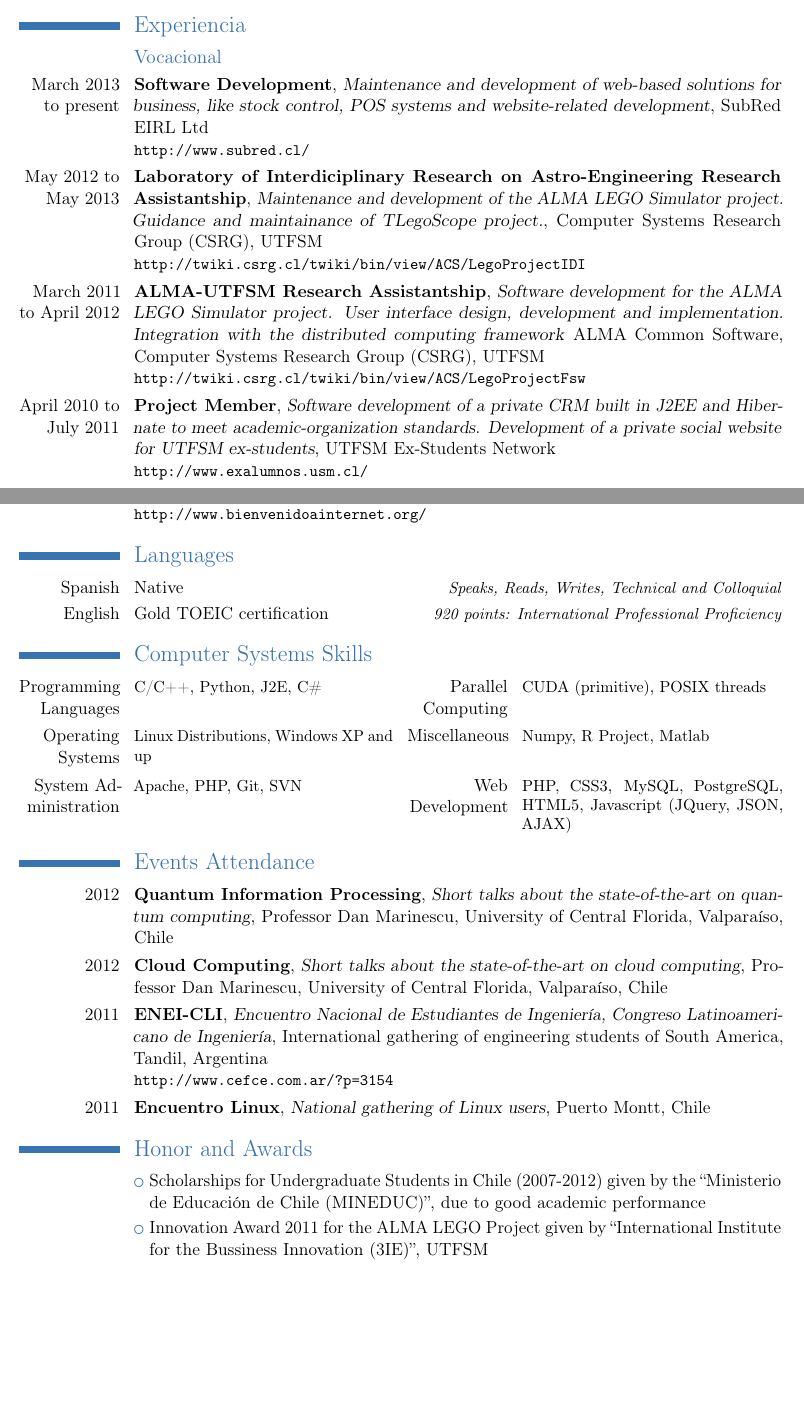
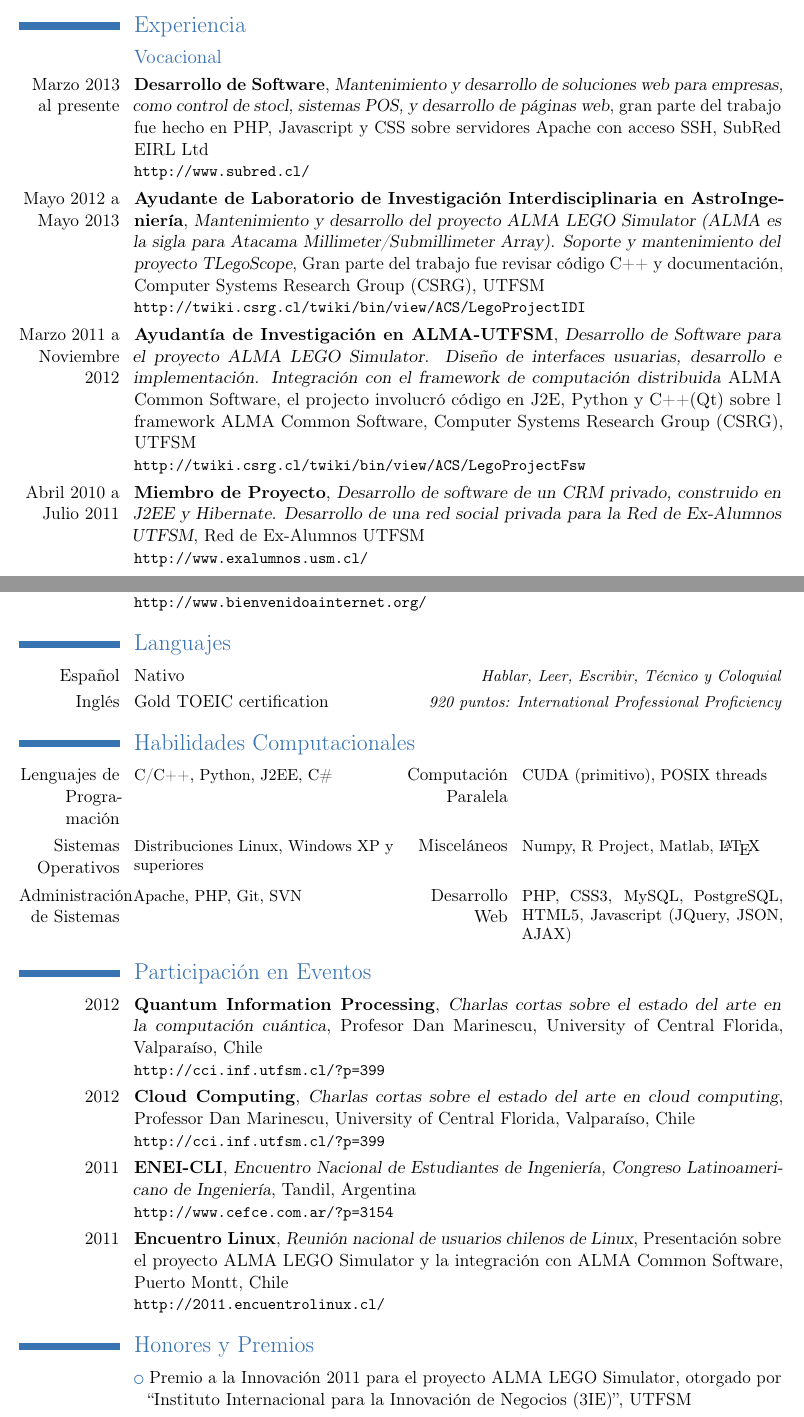
Before and after one commit to XzAeRo/personal, a LaTeX CV (curriculum/victorgonzalez.es.tex): two parts of pages 1 and 2 of 2, joined at a grey line, cut so that both start at the same text, the shorter picture padded with empty space. Compiled offline with pdfLaTeX.

Commit message:
pdf español
Signed-off-by: Victor Gonzalez <victor.gonzalezro@gmail.com>

```diff
--- a/curriculum/victorgonzalez.es.tex
+++ b/curriculum/victorgonzalez.es.tex
@@ -51,31 +51,30 @@
 \section{Experiencia}
 \subsection{Vocacional}
 
-\cventry{March 2013 to present}
-        {Software Development}
-        {Maintenance and development of web-based solutions for business, like stock control, POS systems and website-related development}
+\cventry{Marzo 2013 al presente}
+        {Desarrollo de Software}{Mantenimiento y desarrollo de soluciones web para empresas, como control de stocl, sistemas POS, y desarrollo de páginas web}
+        {gran parte del trabajo fue hecho en PHP, Javascript y CSS sobre servidores Apache con acceso SSH}
         {SubRed EIRL Ltd}
-        {}
         {\url{http://www.subred.cl/}}
 
-\cventry{May 2012 to May 2013}
-        {Laboratory of Interdiciplinary Research on Astro-Engineering Research Assistantship}
-        {Maintenance and development of the ALMA LEGO Simulator project. Guidance and maintainance of TLegoScope project.}
-        {Computer Systems Research Group (CSRG)}
-        {UTFSM}
+\cventry{Mayo 2012 a Mayo 2013}
+		{Ayudante de Laboratorio de Investigación Interdisciplinaria en AstroIngeniería}
+		{Mantenimiento y desarrollo del proyecto ALMA LEGO Simulator (ALMA es la sigla para \href{http://www.alma.cl/}{Atacama Millimeter/Submillimeter Array}). Soporte y mantenimiento del proyecto TLegoScope}
+		{Gran parte del trabajo fue revisar código C++ y documentación}
+        {Computer Systems Research Group (CSRG), UTFSM}
         {\url{http://twiki.csrg.cl/twiki/bin/view/ACS/LegoProjectIDI}}
 
-\cventry{March 2011 to April 2012}
-        {ALMA-UTFSM Research Assistantship}
-        {Software development for the ALMA LEGO Simulator project. User interface design, development and implementation. Integration with the distributed computing framework \emph{ALMA Common Software}}
-        {Computer Systems Research Group (CSRG)}
-        {UTFSM}
+\cventry{Marzo 2011 a Noviembre 2012}
+        {Ayudantía de Investigación en ALMA-UTFSM}
+        {Desarrollo de Software para el proyecto ALMA LEGO Simulator. Diseño de interfaces usuarias, desarrollo e implementación. Integración con el framework de computación distribuida \emph{ALMA Common Software}}
+        {el projecto involucró código en J2E, Python y C++(Qt) sobre l framework ALMA Common Software}
+        {Computer Systems Research Group (CSRG), UTFSM}
         {\url{http://twiki.csrg.cl/twiki/bin/view/ACS/LegoProjectFsw}}
 
-\cventry{April 2010 to July 2011}
-        {Project Member}
-        {Software development of a private CRM built in J2EE and Hibernate to meet academic-organization standards. Development of a private social website for UTFSM ex-students}
-        {UTFSM Ex-Students Network}
+\cventry{Abril 2010 a Julio 2011}
+        {Miembro de Proyecto}
+        {Desarrollo de software de un CRM privado, construido en J2EE y Hibernate. Desarrollo de una red social privada para la Red de Ex-Alumnos UTFSM}
+        {Red de Ex-Alumnos UTFSM}
         {}
         {\url{http://www.exalumnos.usm.cl/}}
 
@@ -91,29 +90,29 @@
         {\url{http://www.subred.cl/}}
 
 
-\subsection{Miscellaneous}
+\subsection{Misceláneo}
 
 
 \cventry{2009-2010}
-        {Developer and founder}
-        {BBS/IB Bienvenido a Internet (Welcome to the internet). Software built in Python}
+        {Desarrollador y co-fundador}
+        {BBS/IB Bienvenido a Internet. Software desarrollado en Python}
         {}
         {}
         {\url{http://www.bienvenidoainternet.org/}}
 
-\section{Languages}
-\cvlanguage{Spanish}{Native}{Speaks, Reads, Writes, Technical and Colloquial}
-\cvlanguage{English}{Gold TOEIC certification}{920 points: International Professional Proficiency}
+\section{Languajes}
+\cvlanguage{Español}{Nativo}{Hablar, Leer, Escribir, Técnico y Coloquial}
+\cvlanguage{Inglés}{Gold TOEIC certification}{920 puntos: International Professional Proficiency}
 
-\section{Computer Systems Skills}
-\cvcomputer{Programming Languages}{C/C++, Python, J2E, C\#}
-           {Parallel Computing}{CUDA (primitive), POSIX threads}
-\cvcomputer{Operating Systems}{Linux Distributions, Windows XP and up}
-           {Miscellaneous}{Numpy, R Project, Matlab}
-\cvcomputer{System Administration}{Apache, PHP, Git, SVN}
-           {Web Development}{PHP, CSS3, MySQL, PostgreSQL, HTML5, Javascript (JQuery, JSON, AJAX)}
+\section{Habilidades Computacionales}
+\cvcomputer{Lenguajes de Programación}{C/C++, Python, J2EE, C\#}
+           {Computación Paralela}{CUDA (primitivo), POSIX threads}
+\cvcomputer{Sistemas Operativos}{Distribuciones Linux, Windows XP y superiores}
+           {Misceláneos}{Numpy, R Project, Matlab, \LaTeX}
+\cvcomputer{Administración de Sistemas}{Apache, PHP, Git, SVN}
+           {Desarrollo Web}{PHP, CSS3, MySQL, PostgreSQL, HTML5, Javascript (JQuery, JSON, AJAX)}
 
-\section{Events Attendance}
+\section{Participación en Eventos}
 %\cventry{2012}
 %        {SFB Meeting}
 %        {}
@@ -123,40 +122,35 @@
 
 \cventry{2012}
         {Quantum Information Processing}
-        {Short talks about the state-of-the-art on quantum computing}
-        {Professor Dan Marinescu, University of Central Florida}
+        {Charlas cortas sobre el estado del arte en la computación cuántica}
+        {Profesor Dan Marinescu, University of Central Florida}
         {Valparaíso, Chile}
-        {}
+        {\url{http://cci.inf.utfsm.cl/?p=399}}
 
 \cventry{2012}
         {Cloud Computing}
-        {Short talks about the state-of-the-art on cloud computing}
+        {Charlas cortas sobre el estado del arte en cloud computing}
         {Professor Dan Marinescu, University of Central Florida}
         {Valparaíso, Chile}
-        {}
+        {\url{http://cci.inf.utfsm.cl/?p=399}}
 
 \cventry{2011}
         {ENEI-CLI}
-        {Encuentro Nacional de Estudiantes de Ingeniería, Congreso Latinoamericano de Ingeniería}
-        {International gathering of engineering students of South America}
+        {Encuentro Nacional de Estudiantes de Ingeniería, Congreso Latinoamericano de Ingeniería}{}
         {Tandil, Argentina}
         {\url{http://www.cefce.com.ar/?p=3154}}
 
 \cventry{2011}
         {Encuentro Linux}
-        {National gathering of Linux users}
-        {Puerto Montt}
-        {Chile}
-        {}
+        {Reunión nacional de usuarios chilenos de Linux}
+        {Presentación sobre el proyecto ALMA LEGO Simulator y la integración con ALMA Common Software}
+        {Puerto Montt, Chile}
+        {\url{http://2011.encuentrolinux.cl/}}
 
-\section{Honor and Awards}
+\section{Honores y Premios}
 
-\cvlistitem{Scholarships for Undergraduate Students in Chile (2007-2012) given by the %
-            ``Ministerio de Educación de Chile  %
-            (MINEDUC)'', due to good academic performance}
-
-\cvlistitem{Innovation Award 2011 for the ALMA LEGO Project given by %
-            ``International Institute for the Bussiness Innovation (3IE)'', UTFSM}
+\cvlistitem{Premio a la Innovación 2011 para el proyecto ALMA LEGO Simulator, otorgado por %
+            ``Instituto Internacional para la Innovación de Negocios (3IE)'', UTFSM}
 
 
 \end{document}
```
Also changed, not shown: curriculum/victorgonzalez.es.pdf (added), curriculum/victorgonzalez.es.tex (10 more changed lines).
